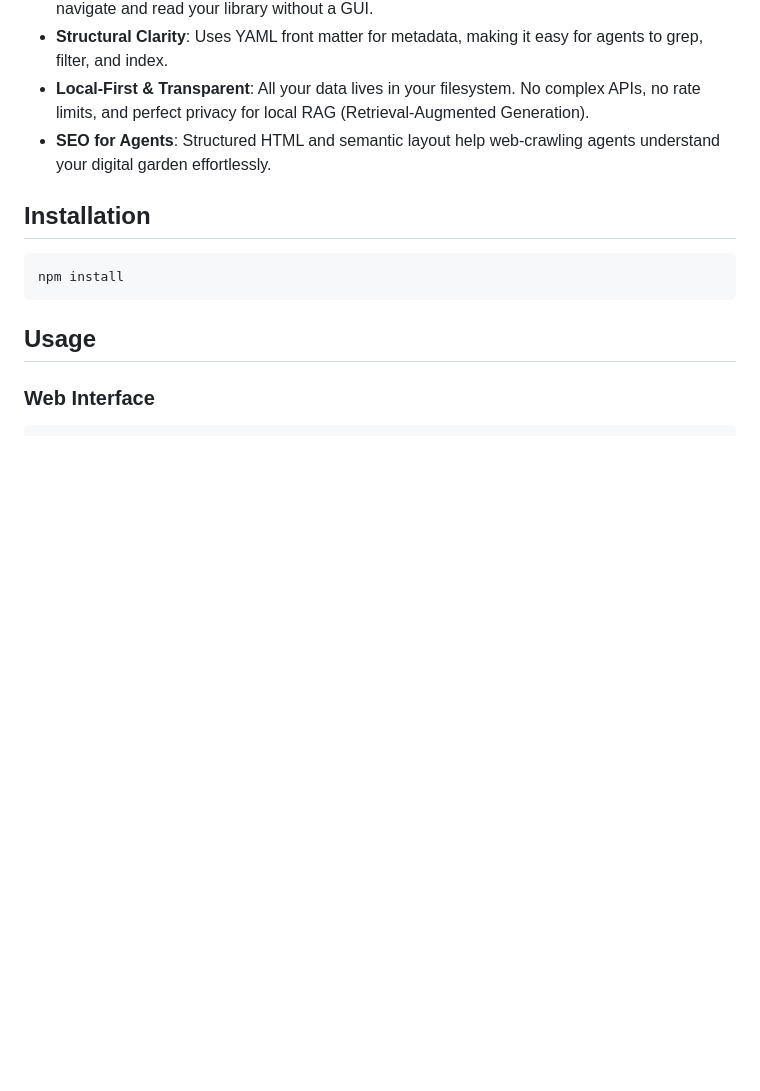
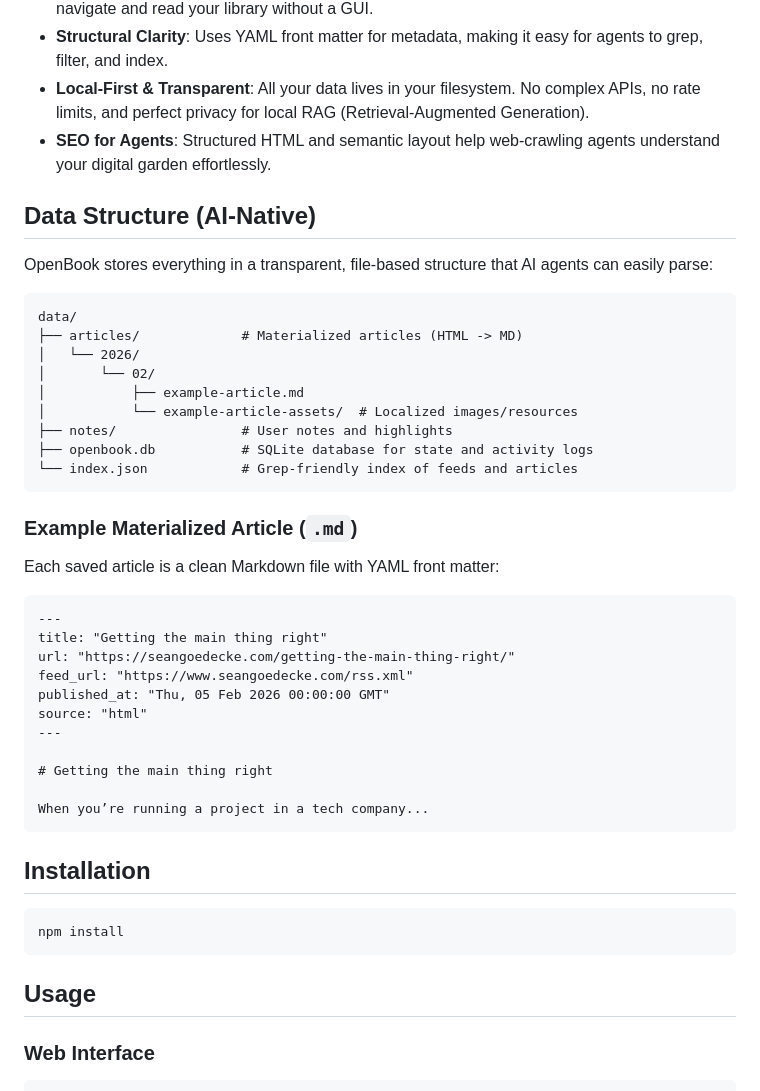
Before and after one commit to rocklau/OpenBook, a Markdown page: README.md, the part around the change printed below. Rendered like a GitHub page; blank space fills up the shorter version.

````diff
--- a/README.md
+++ b/README.md
@@ -32,6 +36,40 @@ OpenBook is designed to be the perfect knowledge base for your AI workflows:
 - **Structural Clarity**: Uses YAML front matter for metadata, making it easy for agents to grep, filter, and index.
 - **Local-First & Transparent**: All your data lives in your filesystem. No complex APIs, no rate limits, and perfect privacy for local RAG (Retrieval-Augmented Generation).
 - **SEO for Agents**: Structured HTML and semantic layout help web-crawling agents understand your digital garden effortlessly.
+
+## Data Structure (AI-Native)
+
+OpenBook stores everything in a transparent, file-based structure that AI agents can easily parse:
+
+```text
+data/
+├── articles/             # Materialized articles (HTML -> MD)
+│   └── 2026/
+│       └── 02/
+│           ├── example-article.md
+│           └── example-article-assets/  # Localized images/resources
+├── notes/                # User notes and highlights
+├── openbook.db           # SQLite database for state and activity logs
+└── index.json            # Grep-friendly index of feeds and articles
+```
+
+### Example Materialized Article (`.md`)
+
+Each saved article is a clean Markdown file with YAML front matter:
+
+```markdown
+---
+title: "Getting the main thing right"
+url: "https://seangoedecke.com/getting-the-main-thing-right/"
+feed_url: "https://www.seangoedecke.com/rss.xml"
+published_at: "Thu, 05 Feb 2026 00:00:00 GMT"
+source: "html"
+---
+
+# Getting the main thing right
+
+When you’re running a project in a tech company...
+```
 
 ## Installation
 
````
Also changed, not shown: other parts of README.md (+6 -2 lines), notes_interface.png (added), reader_interface.png (renamed from image.png).
